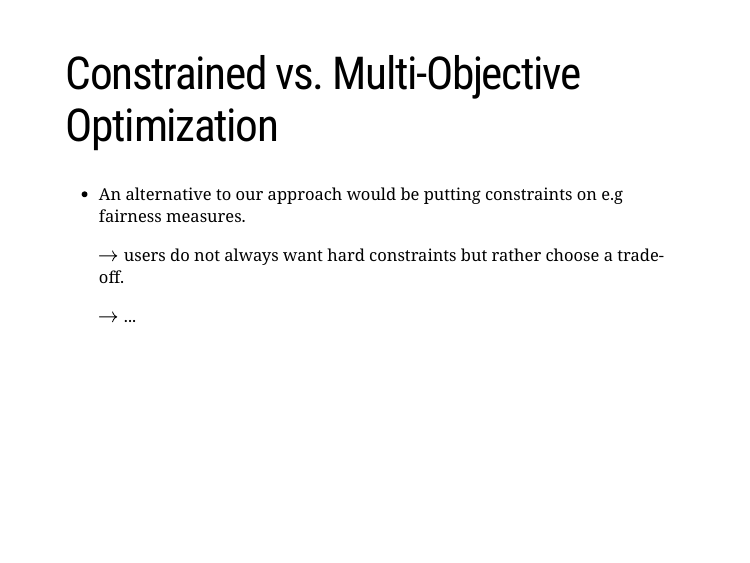
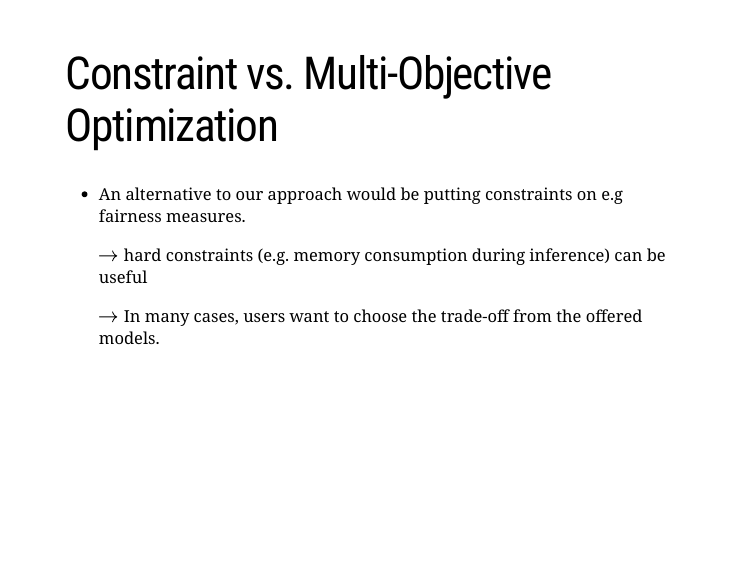
Before and after one commit to pfistfl/talk_reisensburg_xgb_multiobj, an R Markdown document (presentation.Rmd): page 12 of 18 before the commit and page 18 of 18 after it. The pictures show the slides in the output file presentation.html that the author committed with the source; the slides are laid out offline by our stand-in for remark.js, each with all of its steps uncovered, in fonts that may differ from those the slides ask for, and without slide numbers, shadows or browser add-ons.

Commit message:
Update talk

```diff
--- a/presentation.Rmd
+++ b/presentation.Rmd
@@ -122,15 +122,6 @@ or do everything manually!
 ## ...
 
 ---
-# Constrained vs. Multi-Objective Optimization
-
-- An alternative to our approach would be putting constraints on e.g fairness measures.
-
-  $\rightarrow$ users do not always want hard constraints but rather choose a trade-off.
-
-  $\rightarrow$ ...
-
----
 # AutoXgboostMC
 
 .pull-left[
@@ -240,3 +231,12 @@ florian.pfisterer@stat.uni-muenchen.de
 - Knowles, J. (2006)
   ParEGO: a hybrid algorithm with on-line landscape approximation for expensive multiobjective optimization problems.
   IEEE Transactions on Evolutionary Computation ( Volume: 10 , Issue: 1 , Feb. 2006 )
+
+---
+# Constraint vs. Multi-Objective Optimization
+
+- An alternative to our approach would be putting constraints on e.g fairness measures.
+
+  $\rightarrow$ hard constraints (e.g. memory consumption during inference) can be useful
+
+  $\rightarrow$ In many cases, users want to choose the trade-off from the offered models.
```
Also changed, not shown: presentation.html.
